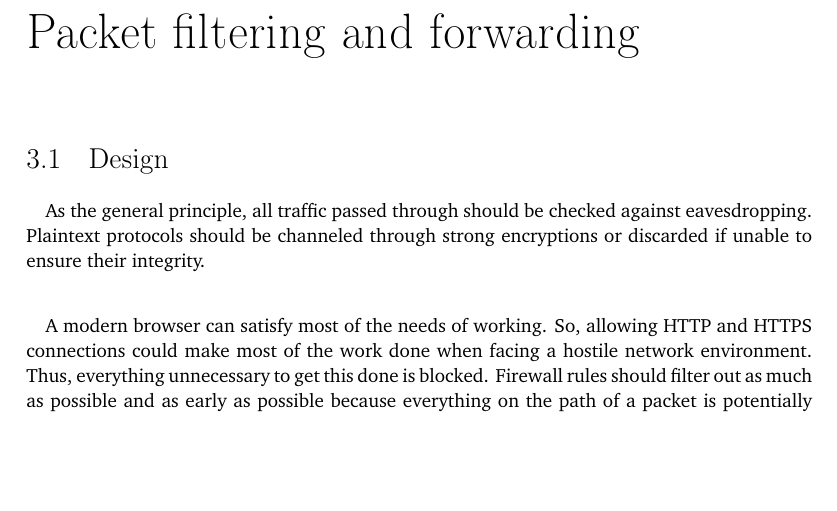
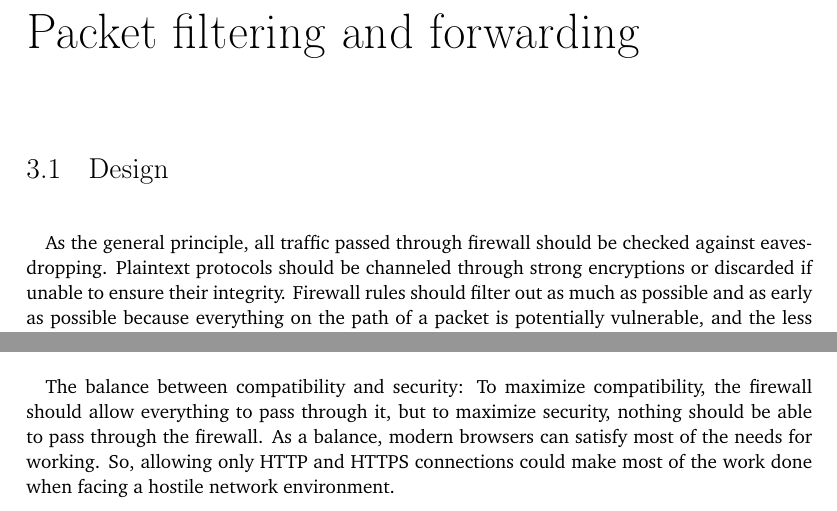
Before and after one commit to YongBinnnnnnnnnnnnnnnnnnnnnnnnnnnnnnnnn/hood, a LaTeX thesis (paper/paper.tex): part of page 25 of 69 before the commit and two parts of pages 25 and 26 of 69 after it, the two joined at a grey line, cut so that both start at the same text, the shorter picture padded with empty space. Compiled offline with pdfLaTeX.

Commit message:
Update paper.tex

```diff
--- a/paper/paper.tex
+++ b/paper/paper.tex
@@ -200,13 +200,14 @@ In conclusion, Raspberry Pi 4B has sufficient hardware and software support to m
 \chapter{Packet filtering and forwarding}
 \section{Design}
 \paragraph{}
-As the general principle, all traffic passed through should be checked against eavesdropping. Plaintext protocols should be channeled through strong encryptions or discarded if unable to ensure their integrity.
-\paragraph{}
-A modern browser can satisfy most of the needs of working. So, allowing HTTP and HTTPS connections could make most of the work done when facing a hostile network environment. Thus, everything unnecessary to get this done is blocked. Firewall rules should filter out as much as possible and as early as possible because everything on the path of a packet is potentially vulnerable, and the less network traffic passed to the following components, the less chance a vulnerability can affect the firewall.
+As the general principle, all traffic passed through firewall should be checked against eavesdropping. Plaintext protocols should be channeled through strong encryptions or discarded if unable to ensure their integrity. Firewall rules should filter out as much as possible and as early as possible because everything on the path of a packet is potentially vulnerable, and the less network traffic passed to the following components, the less chance a vulnerability can affect the firewall.
+
 \paragraph{}
 Proxies should be used to forward network traffic. There are advantages of using a proxy rather than forwarding packets like a router. First, a proxy can run at the user level while packet forwarding runs at the kernel level. When there is a vulnerability, a userland one naturally be less harmful than a kernel one. Second, proxies are easier and also safer to configure. It's hard to configure operating system firewalls well. When the rules are not strict enough unexpected things may happen. For example, allowing any connection to 127.0.0.1 to succeed without a log, could cause potential problems if a malicious Dynamic Host Configuration Protocol (DHCP, see \cref{cha:dhcp}) server assigned the address 127.0.0.1 to a physical network interface. Also, simply filtering packets by port numbers, addresses, and interfaces could not guarantee the packets being forwarded to the remote actually used by the protocols we are expecting. An attacker can simply let the receiving end of a reverse shell listen to an allowed port to bypass this kind of defense. By contrast, a proxy only works for the protocols that it can understand. when you are configuring a DNS proxy, the chance that your misconfiguration makes an attacker able to make HTTP requests over this proxy is very rare. They have to hack the firewall or create tunnels over those protocols to make their reverse shell work, which increases the difficulty of their operations. Third, the packets from the proxy are encoded again by the Linux network stack so the fingerprinting techniques that target TCP and IP properties are useless to the devices under its protection.
 
 \section{Implementation}
+\paragraph{}
+The balance between compatibility and security: To maximize compatibility, the firewall should allow everything to pass through it, but to maximize security, nothing should be able to pass through the firewall. As a balance, modern browsers can satisfy most of the needs for working. So, allowing only HTTP and HTTPS connections could make most of the work done when facing a hostile network environment.
 \paragraph{}
 Nftables (see \cref{sec:nftables}) is integrated into modern Linux systems. It can classify and filter network traffic. The firewall uses it to filter network packets. UDP 67 or 68 port and ARP packets are allowed for assigning IP addresses. UDP 53 is allowed from users to the firewall device for DNS requests, TCP 80, and TCP 443 are allowed for HTTP and HTTPS traffic. All other packets are filtered as early as possible.
 \paragraph{}
```
